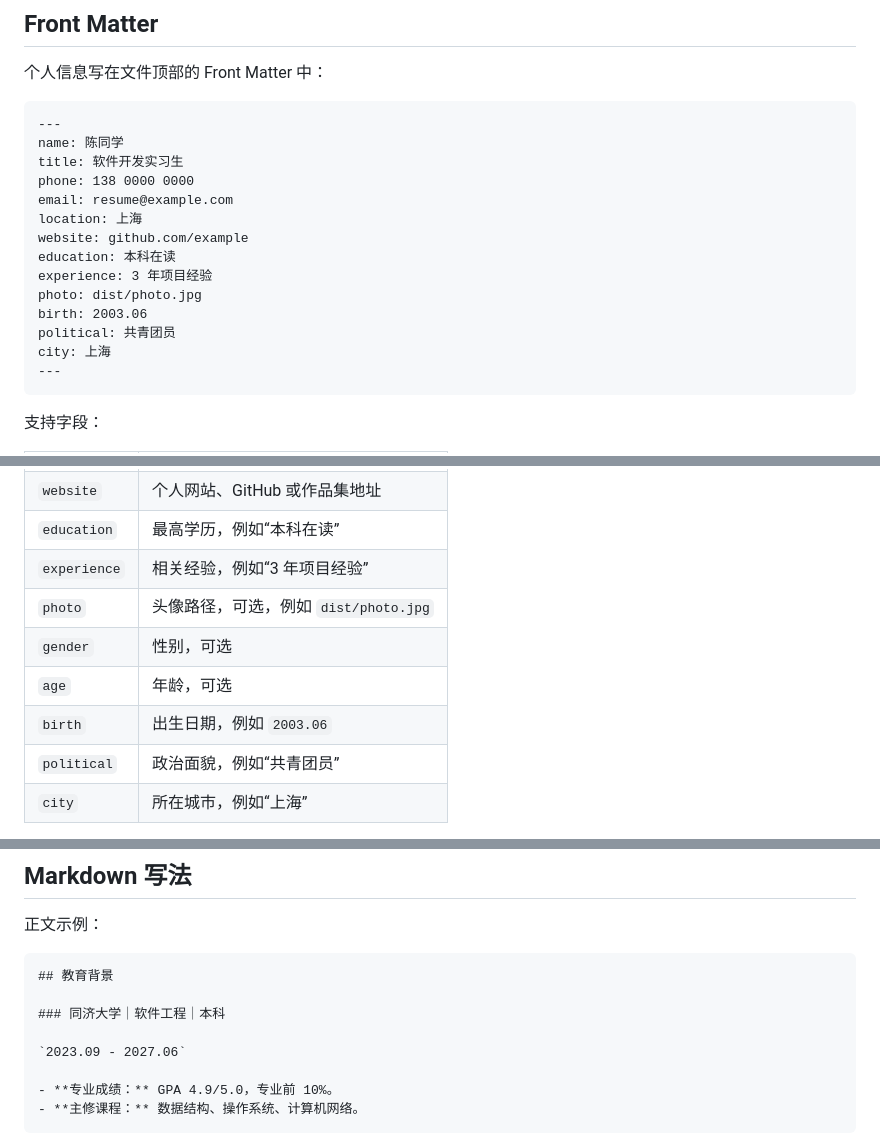
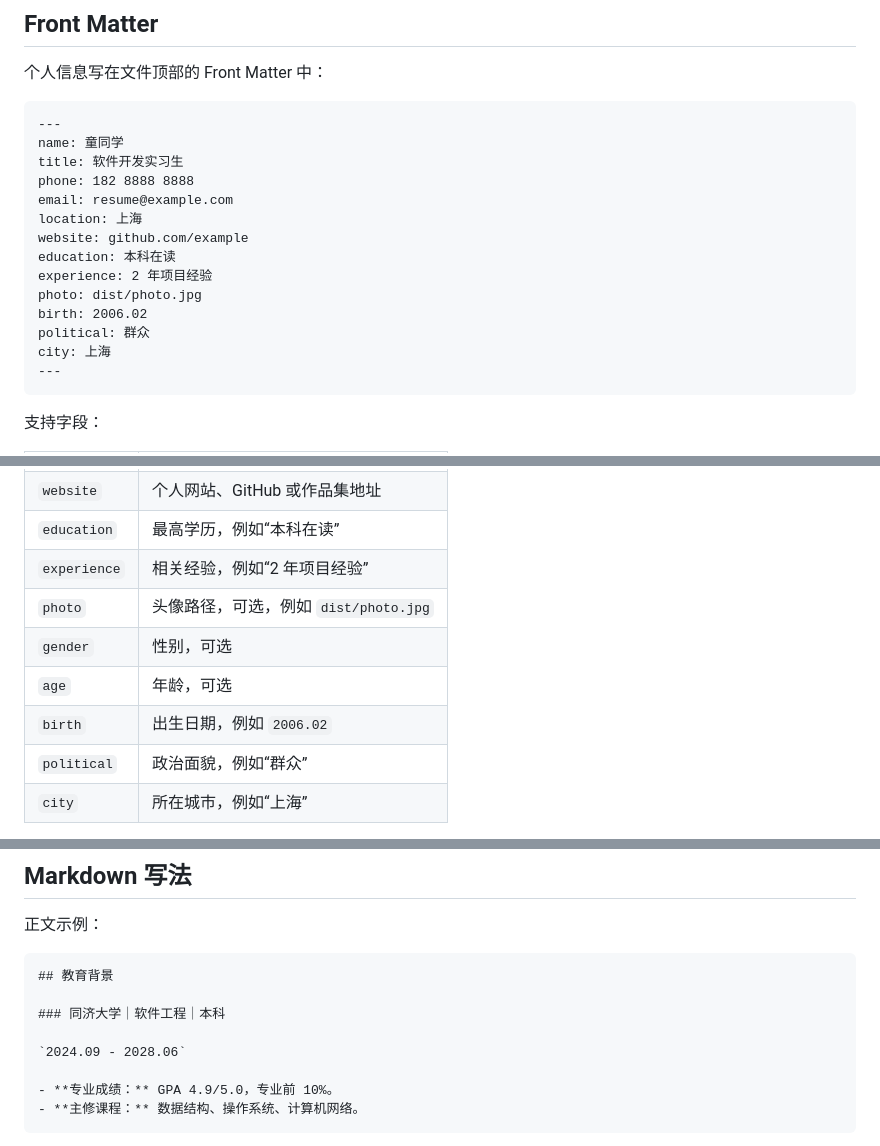
Before and after one commit to Double-Cloth/ResumeMD, a Markdown page: README.md, 3 parts joined by grey strips. Drawn GitHub-style.

````diff
--- a/README.md
+++ b/README.md
@@ -41,17 +41,17 @@ ResumeMD 是一个完全离线、无第三方依赖的 Markdown 简历生成器
 
 ```markdown
 ---
-name: 陈同学
+name: 童同学
 title: 软件开发实习生
-phone: 138 0000 0000
+phone: 182 8888 8888
 email: resume@example.com
 location: 上海
 website: github.com/example
 education: 本科在读
-experience: 3 年项目经验
+experience: 2 年项目经验
 photo: dist/photo.jpg
-birth: 2003.06
-political: 共青团员
+birth: 2006.02
+political: 群众
 city: 上海
 ---
 ```
@@ -67,12 +67,12 @@ city: 上海
 | `location` | 所在地 |
 | `website` | 个人网站、GitHub 或作品集地址 |
 | `education` | 最高学历，例如“本科在读” |
-| `experience` | 相关经验，例如“3 年项目经验” |
+| `experience` | 相关经验，例如“2 年项目经验” |
 | `photo` | 头像路径，可选，例如 `dist/photo.jpg` |
 | `gender` | 性别，可选 |
 | `age` | 年龄，可选 |
-| `birth` | 出生日期，例如 `2003.06` |
-| `political` | 政治面貌，例如“共青团员” |
+| `birth` | 出生日期，例如 `2006.02` |
+| `political` | 政治面貌，例如“群众” |
 | `city` | 所在城市，例如“上海” |
 
 电话、邮箱、所在地、个人主页、学历、经验和其他非空字段会自动整理到简历页眉中。`education` 和 `experience` 会额外显示为页眉高亮信息；未填写的字段会自动隐藏。
@@ -103,7 +103,7 @@ photo: dist/photo.jpg
 
 ### 同济大学｜软件工程｜本科
 
-`2023.09 - 2027.06`
+`2024.09 - 2028.06`
 
 - **专业成绩：** GPA 4.9/5.0，专业前 10%。
 - **主修课程：** 数据结构、操作系统、计算机网络。
````
